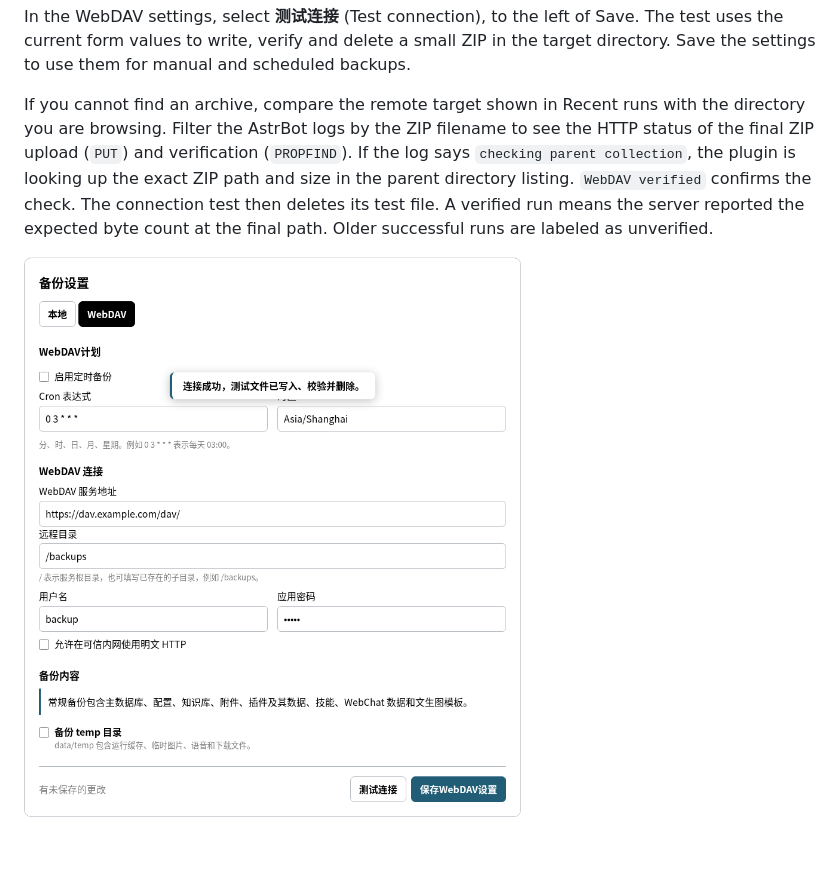
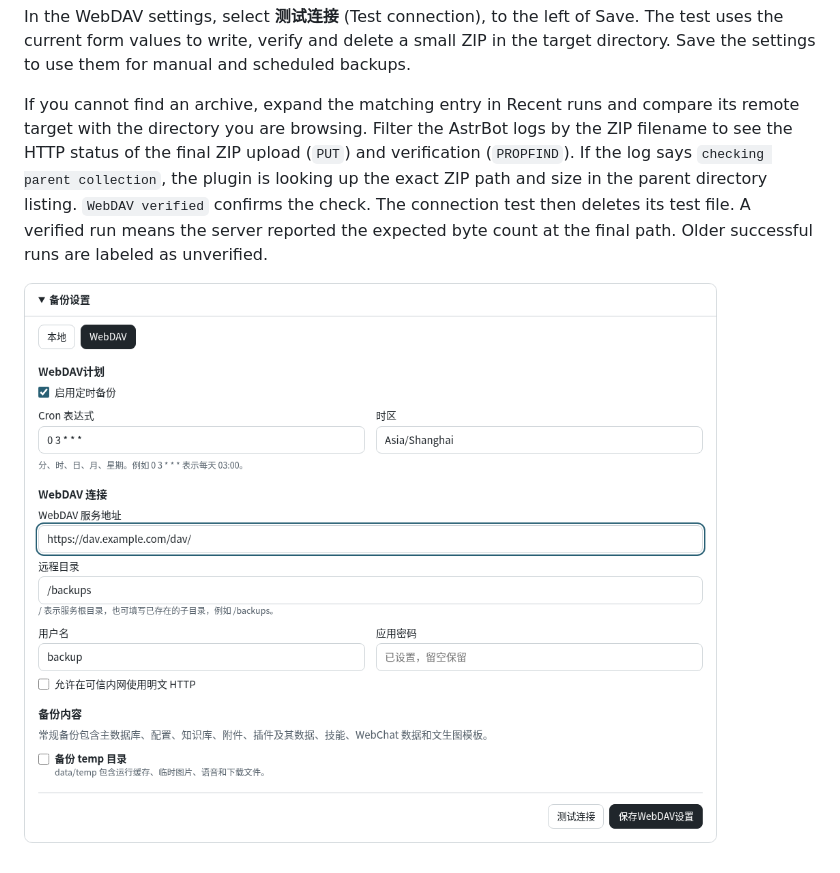
Before and after one commit to saitenasuk/astrbot_plugin_webdav_backup, a Markdown page: docs/en/local-backup.md, the part around one of its changes. GitHub-like rendering; pictures changed too: docs/images/webdav-settings.png.

```diff
--- a/docs/en/local-backup.md
+++ b/docs/en/local-backup.md
@@ -12,6 +26,6 @@ The former directory URL (WebDAV 目录地址 / 现有目录地址) is now the W
 
 In the WebDAV settings, select **测试连接** (Test connection), to the left of Save. The test uses the current form values to write, verify and delete a small ZIP in the target directory. Save the settings to use them for manual and scheduled backups.
 
-If you cannot find an archive, compare the remote target shown in Recent runs with the directory you are browsing. Filter the AstrBot logs by the ZIP filename to see the HTTP status of the final ZIP upload (`PUT`) and verification (`PROPFIND`). If the log says `checking parent collection`, the plugin is looking up the exact ZIP path and size in the parent directory listing. `WebDAV verified` confirms the check. The connection test then deletes its test file. A verified run means the server reported the expected byte count at the final path. Older successful runs are labeled as unverified.
+If you cannot find an archive, expand the matching entry in Recent runs and compare its remote target with the directory you are browsing. Filter the AstrBot logs by the ZIP filename to see the HTTP status of the final ZIP upload (`PUT`) and verification (`PROPFIND`). If the log says `checking parent collection`, the plugin is looking up the exact ZIP path and size in the parent directory listing. `WebDAV verified` confirms the check. The connection test then deletes its test file. A verified run means the server reported the expected byte count at the final path. Older successful runs are labeled as unverified.
 
 ![WebDAV backup settings](../images/webdav-settings.png)
```
Also changed, not shown: other parts of docs/en/local-backup.md (+16 -2 lines), README.md (+4 -4 lines), changelogs/unreleased.md (added, +4 -0 lines), docs/zh/local-backup.md (+17 -3 lines), docs/images/local-settings.png, docs/images/overview.png (added), 4 other files.
